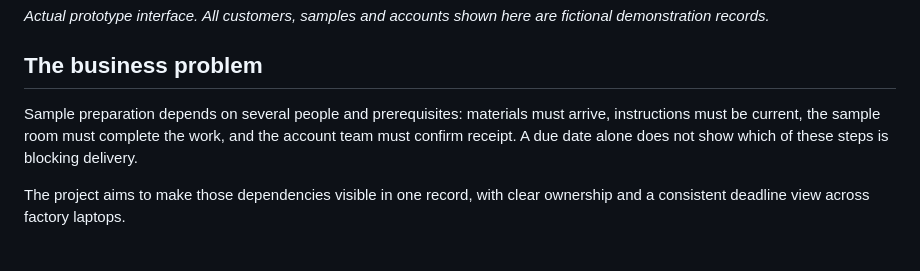
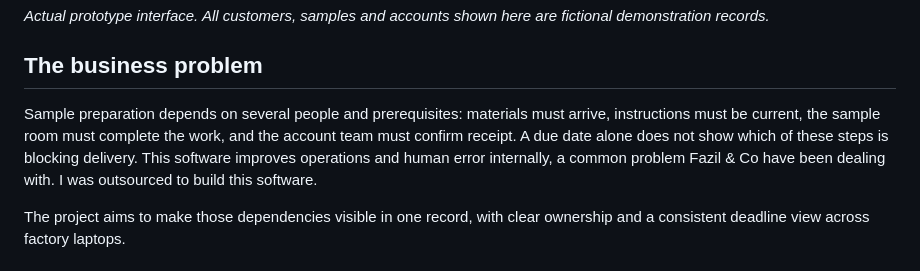
Before and after one commit to golden-halo-lab/garment-sample-tracker, a Markdown page: README.md, the part around the change. GitHub-like rendering.

```diff
--- a/README.md
+++ b/README.md
@@ -12,7 +12,7 @@ Fazil Samples brings sample deadlines, fabric and accessory readiness, approved
 
 ## The business problem
 
-Sample preparation depends on several people and prerequisites: materials must arrive, instructions must be current, the sample room must complete the work, and the account team must confirm receipt. A due date alone does not show which of these steps is blocking delivery.
+Sample preparation depends on several people and prerequisites: materials must arrive, instructions must be current, the sample room must complete the work, and the account team must confirm receipt. A due date alone does not show which of these steps is blocking delivery. This software improves operations and human error internally, a common problem Fazil & Co have been dealing with. I was outsourced to build this software.
 
 The project aims to make those dependencies visible in one record, with clear ownership and a consistent deadline view across factory laptops.
 
```
